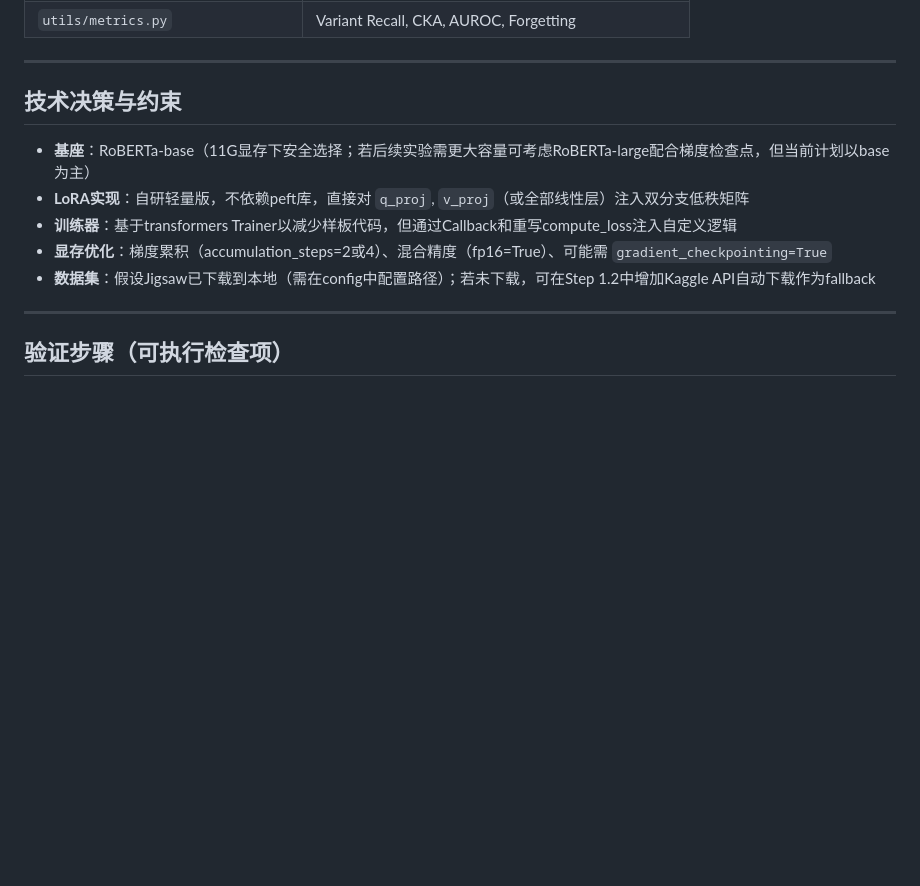
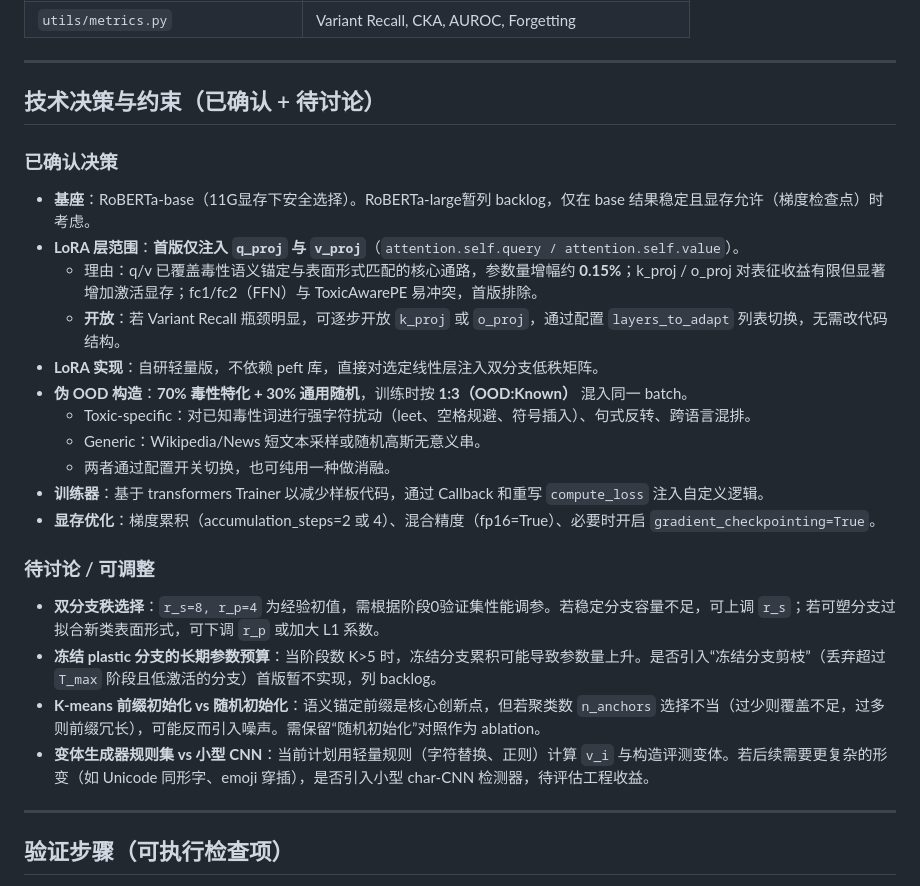
Before and after one commit to Kenp-viewsonic/----, a Markdown page: METHOD_CODE/plan.md, the part around one of its changes. Rendered like a GitHub page; blank space fills up the shorter version.

Commit message:
modi plan

```diff
--- a/METHOD_CODE/plan.md
+++ b/METHOD_CODE/plan.md
@@ -188,13 +188,28 @@
 
 ---
 
-## 技术决策与约束
+## 技术决策与约束（已确认 + 待讨论）
 
-- **基座**：RoBERTa-base（11G显存下安全选择；若后续实验需更大容量可考虑RoBERTa-large配合梯度检查点，但当前计划以base为主）
-- **LoRA实现**：自研轻量版，不依赖peft库，直接对 `q_proj`, `v_proj`（或全部线性层）注入双分支低秩矩阵
-- **训练器**：基于transformers Trainer以减少样板代码，但通过Callback和重写compute_loss注入自定义逻辑
-- **显存优化**：梯度累积（accumulation_steps=2或4）、混合精度（fp16=True）、可能需 `gradient_checkpointing=True`
-- **数据集**：假设Jigsaw已下载到本地（需在config中配置路径）；若未下载，可在Step 1.2中增加Kaggle API自动下载作为fallback
+### 已确认决策
+
+- **基座**：RoBERTa-base（11G显存下安全选择）。RoBERTa-large暂列 backlog，仅在 base 结果稳定且显存允许（梯度检查点）时考虑。
+- **LoRA 层范围**：**首版仅注入 `q_proj` 与 `v_proj`**（`attention.self.query / attention.self.value`）。
+  - 理由：q/v 已覆盖毒性语义锚定与表面形式匹配的核心通路，参数量增幅约 **0.15%**；k_proj / o_proj 对表征收益有限但显著增加激活显存；fc1/fc2（FFN）与 ToxicAwarePE 易冲突，首版排除。
+  - **开放**：若 Variant Recall 瓶颈明显，可逐步开放 `k_proj` 或 `o_proj`，通过配置 `layers_to_adapt` 列表切换，无需改代码结构。
+- **LoRA 实现**：自研轻量版，不依赖 peft 库，直接对选定线性层注入双分支低秩矩阵。
+- **伪 OOD 构造**：**70% 毒性特化 + 30% 通用随机**，训练时按 **1:3（OOD:Known）** 混入同一 batch。
+  - Toxic-specific：对已知毒性词进行强字符扰动（leet、空格规避、符号插入）、句式反转、跨语言混排。
+  - Generic：Wikipedia/News 短文本采样或随机高斯无意义串。
+  - 两者通过配置开关切换，也可纯用一种做消融。
+- **训练器**：基于 transformers Trainer 以减少样板代码，通过 Callback 和重写 `compute_loss` 注入自定义逻辑。
+- **显存优化**：梯度累积（accumulation_steps=2 或 4）、混合精度（fp16=True）、必要时开启 `gradient_checkpointing=True`。
+
+### 待讨论 / 可调整
+
+- **双分支秩选择**：`r_s=8, r_p=4` 为经验初值，需根据阶段0验证集性能调参。若稳定分支容量不足，可上调 `r_s`；若可塑分支过拟合新类表面形式，可下调 `r_p` 或加大 L1 系数。
+- **冻结 plastic 分支的长期参数预算**：当阶段数 K>5 时，冻结分支累积可能导致参数量上升。是否引入“冻结分支剪枝”（丢弃超过 `T_max` 阶段且低激活的分支）首版暂不实现，列 backlog。
+- **K-means 前缀初始化 vs 随机初始化**：语义锚定前缀是核心创新点，但若聚类数 `n_anchors` 选择不当（过少则覆盖不足，过多则前缀冗长），可能反而引入噪声。需保留“随机初始化”对照作为 ablation。
+- **变体生成器规则集 vs 小型 CNN**：当前计划用轻量规则（字符替换、正则）计算 `v_i` 与构造评测变体。若后续需要更复杂的形变（如 Unicode 同形字、emoji 穿插），是否引入小型 char-CNN 检测器，待评估工程收益。
 
 ---
 
```
Also changed, not shown: other parts of METHOD_CODE/plan.md (+43 -4 lines).
